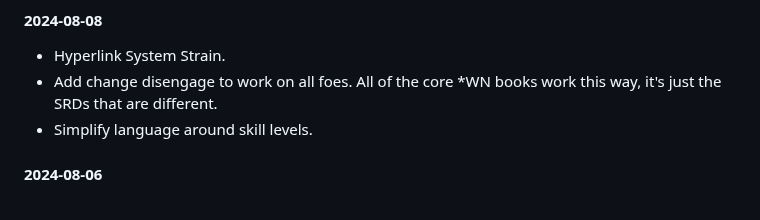
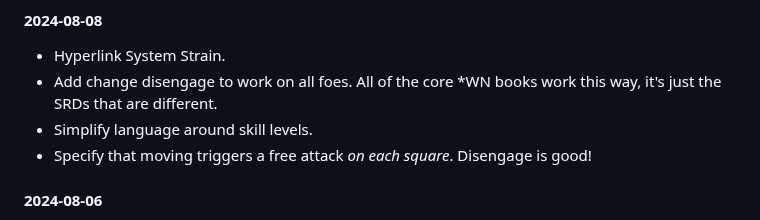
Before and after one commit to luizbgomide/sovereign, a Markdown page: index.md, the part around the change. Drawn GitHub-style.

Commit message:
Specify that moving triggers an AoO for each square passed through

```diff
--- a/index.md
+++ b/index.md
@@ -161,6 +161,7 @@ Otherwise...
 - Hyperlink System Strain.
 - Add change disengage to work on all foes. All of the core *WN books work this way, it's just the SRDs that are different.
 - Simplify language around skill levels.
+- Specify that moving triggers a free attack *on each square*. Disengage is good!
 
 #### 2024-08-06
 - Removed the accursed art 'Snaring Speech'. We don't have persuasion checks.
```
Also changed, not shown: combat.md (+1 -1 lines).
